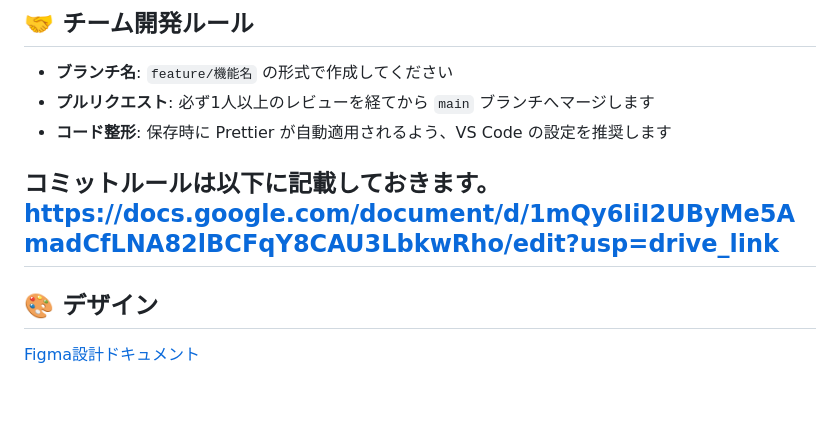
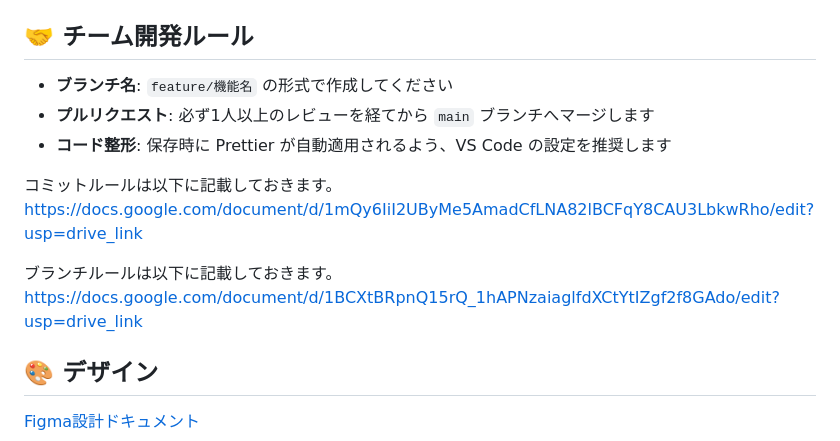
Before and after one commit to harutosugimoto-DC/knowhub, a Markdown page: README.md, the part around the change. Drawn GitHub-style; blank space fills up the shorter version.

```diff
--- a/README.md
+++ b/README.md
@@ -118,7 +118,9 @@ npm run dev
 
 コミットルールは以下に記載しておきます。
 https://docs.google.com/document/d/1mQy6IiI2UByMe5AmadCfLNA82lBCFqY8CAU3LbkwRho/edit?usp=drive_link
----
+
+ブランチルールは以下に記載しておきます。
+https://docs.google.com/document/d/1BCXtBRpnQ15rQ_1hAPNzaiaglfdXCtYtIZgf2f8GAdo/edit?usp=drive_link
 
 ## 🎨 デザイン
 
```
